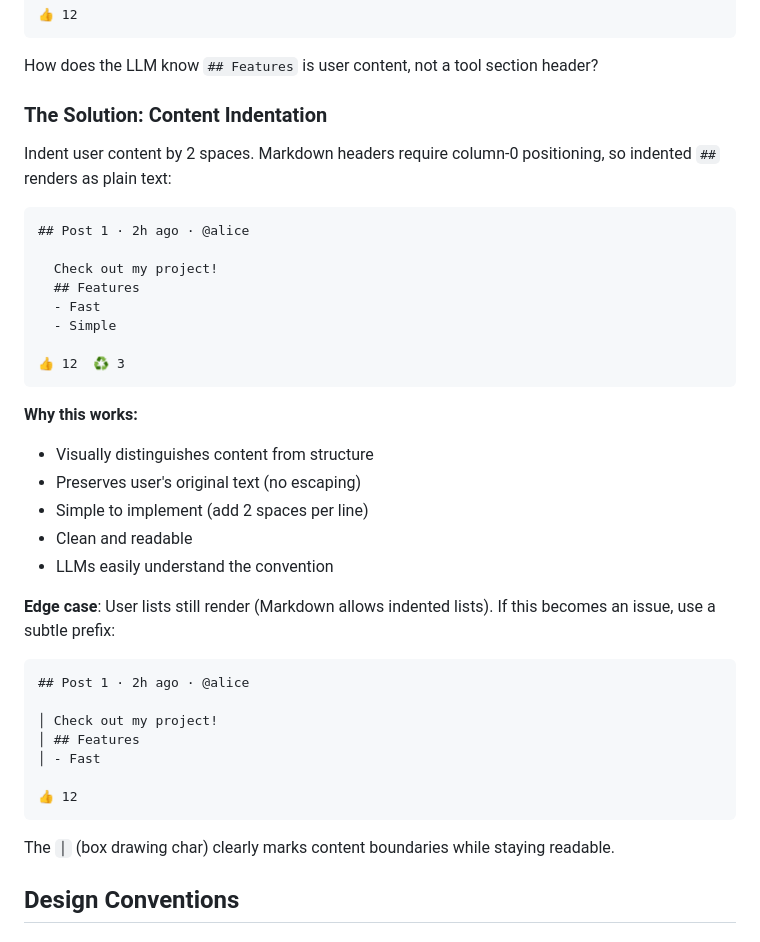
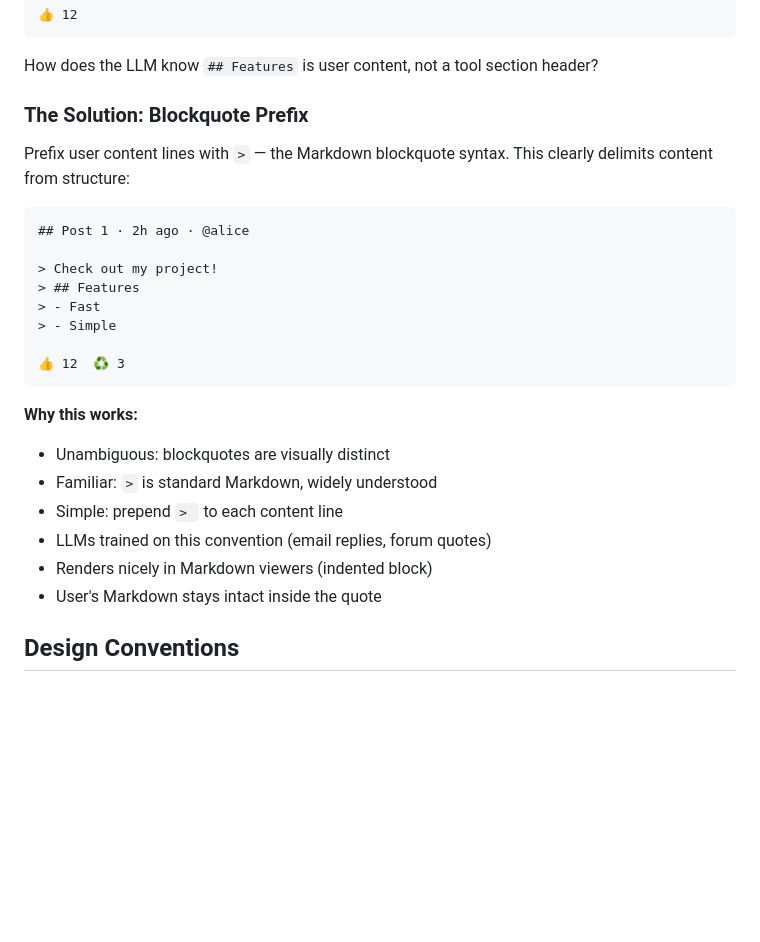
Before and after one commit to oyin-bo/autoreply, a Markdown page: docs/16-mcp-schemas.md, the part around the change. Drawn GitHub-style; blank space fills up the shorter version.

Commit message:
Block quotes!

````diff
--- a/docs/16-mcp-schemas.md
+++ b/docs/16-mcp-schemas.md
@@ -112,41 +112,28 @@ Check out my project!
 
 How does the LLM know `## Features` is user content, not a tool section header?
 
-### The Solution: Content Indentation
+### The Solution: Blockquote Prefix
 
-Indent user content by 2 spaces. Markdown headers require column-0 positioning, so indented `##` renders as plain text:
+Prefix user content lines with `>` — the Markdown blockquote syntax. This clearly delimits content from structure:
 
 ```markdown
 ## Post 1 · 2h ago · @alice
 
-  Check out my project!
-  ## Features
-  - Fast
-  - Simple
+> Check out my project!
+> ## Features
+> - Fast
+> - Simple
 
 👍 12  ♻️ 3
 ```
 
 **Why this works:**
-- Visually distinguishes content from structure
-- Preserves user's original text (no escaping)
-- Simple to implement (add 2 spaces per line)
-- Clean and readable
-- LLMs easily understand the convention
-
-**Edge case**: User lists still render (Markdown allows indented lists). If this becomes an issue, use a subtle prefix:
-
-```markdown
-## Post 1 · 2h ago · @alice
-
-│ Check out my project!
-│ ## Features
-│ - Fast
-
-👍 12
-```
-
-The `│` (box drawing char) clearly marks content boundaries while staying readable.
+- Unambiguous: blockquotes are visually distinct
+- Familiar: `>` is standard Markdown, widely understood
+- Simple: prepend `> ` to each content line
+- LLMs trained on this convention (email replies, forum quotes)
+- Renders nicely in Markdown viewers (indented block)
+- User's Markdown stays intact inside the quote
 
 ## Design Conventions
 
````
